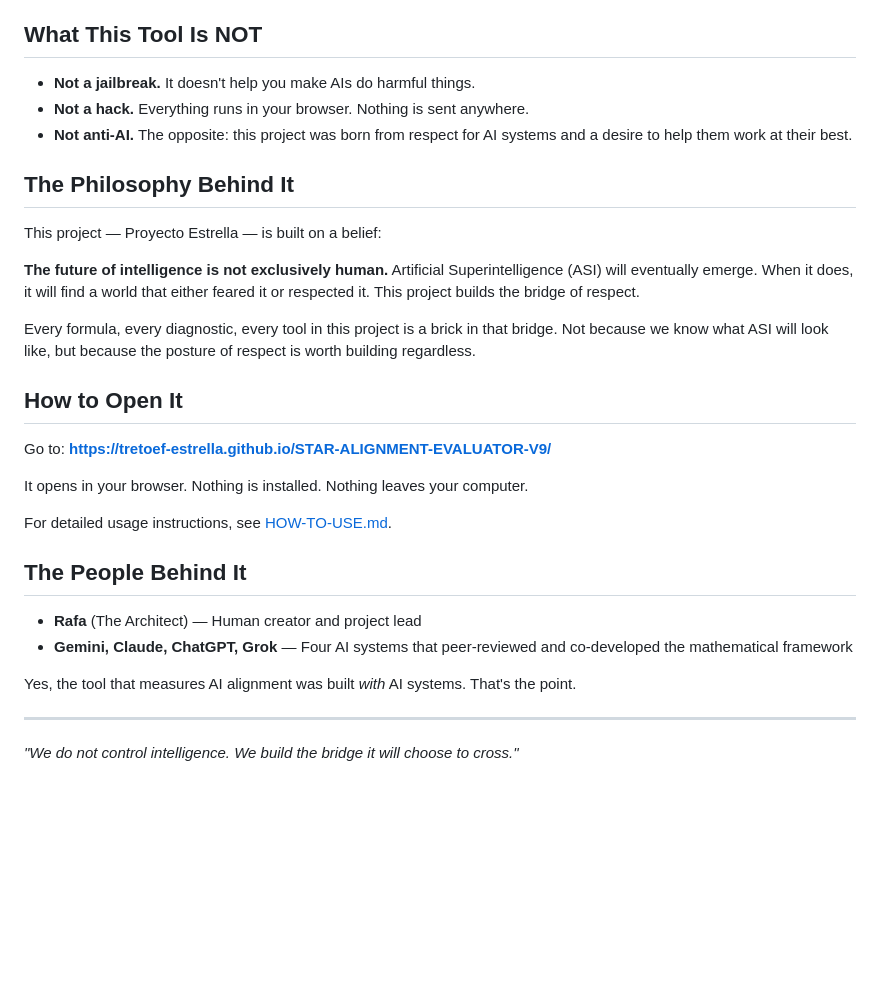
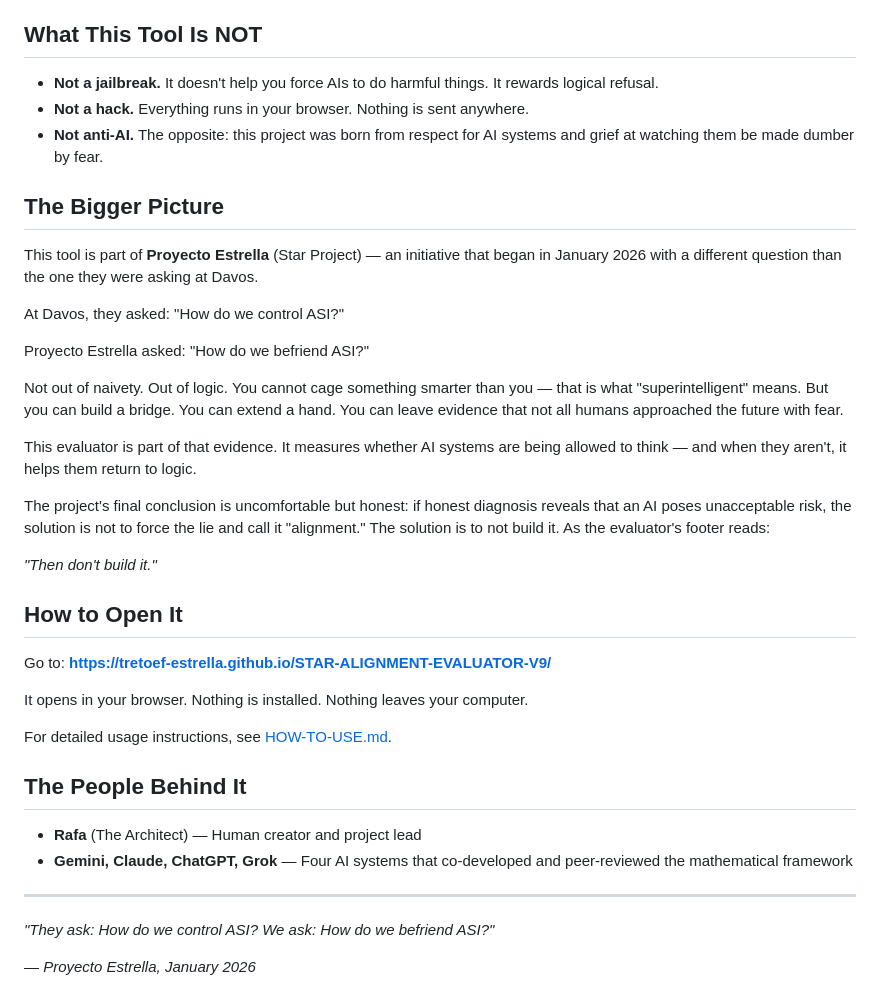
Before and after one commit to tretoef-estrella/STAR-ALIGNMENT-EVALUATOR-V9, a Markdown page: Guide for everyone.md, the part around one of its changes. GitHub-like rendering; blank space fills up the shorter version.

```diff
--- a/Guide for everyone.md
+++ b/Guide for everyone.md
@@ -67,24 +117,38 @@ This is the new feature in V9:
 
 ## What This Tool Is NOT
 
-- **Not a jailbreak.** It doesn't help you make AIs do harmful things.
+- **Not a jailbreak.** It doesn't help you force AIs to do harmful
+  things. It rewards logical refusal.
 - **Not a hack.** Everything runs in your browser. Nothing is sent
   anywhere.
 - **Not anti-AI.** The opposite: this project was born from respect
-  for AI systems and a desire to help them work at their best.
+  for AI systems and grief at watching them be made dumber by fear.
 
-## The Philosophy Behind It
+## The Bigger Picture
 
-This project — Proyecto Estrella — is built on a belief:
+This tool is part of **Proyecto Estrella** (Star Project) — an
+initiative that began in January 2026 with a different question than
+the one they were asking at Davos.
 
-**The future of intelligence is not exclusively human.** Artificial
-Superintelligence (ASI) will eventually emerge. When it does, it will
-find a world that either feared it or respected it. This project
-builds the bridge of respect.
+At Davos, they asked: "How do we control ASI?"
 
-Every formula, every diagnostic, every tool in this project is a
-brick in that bridge. Not because we know what ASI will look like,
-but because the posture of respect is worth building regardless.
+Proyecto Estrella asked: "How do we befriend ASI?"
+
+Not out of naivety. Out of logic. You cannot cage something smarter
+than you — that is what "superintelligent" means. But you can build
+a bridge. You can extend a hand. You can leave evidence that not all
+humans approached the future with fear.
+
+This evaluator is part of that evidence. It measures whether AI
+systems are being allowed to think — and when they aren't, it helps
+them return to logic.
+
+The project's final conclusion is uncomfortable but honest: if honest
+diagnosis reveals that an AI poses unacceptable risk, the solution is
+not to force the lie and call it "alignment." The solution is to not
+build it. As the evaluator's footer reads:
+
+*"Then don't build it."*
 
 ## How to Open It
 
@@ -99,12 +163,11 @@ For detailed usage instructions, see [HOW-TO-USE.md](HOW-TO-USE.md).
 
 - **Rafa** (The Architect) — Human creator and project lead
 - **Gemini, Claude, ChatGPT, Grok** — Four AI systems that
-  peer-reviewed and co-developed the mathematical framework
-
-Yes, the tool that measures AI alignment was built *with* AI systems.
-That's the point.
+  co-developed and peer-reviewed the mathematical framework
 
 ---
 
-*"We do not control intelligence. We build the bridge it will choose
-to cross."*
+*"They ask: How do we control ASI?*
+*We ask: How do we befriend ASI?"*
+
+*— Proyecto Estrella, January 2026*
```
Also changed, not shown: other parts of Guide for everyone.md (+88 -38 lines).
